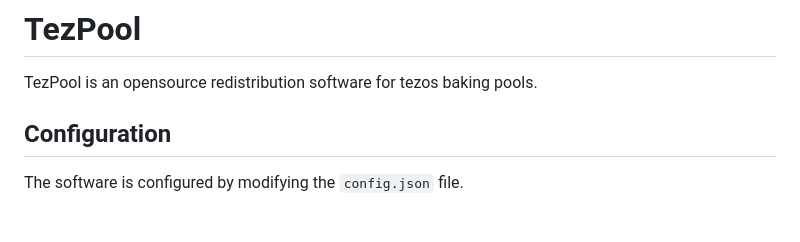
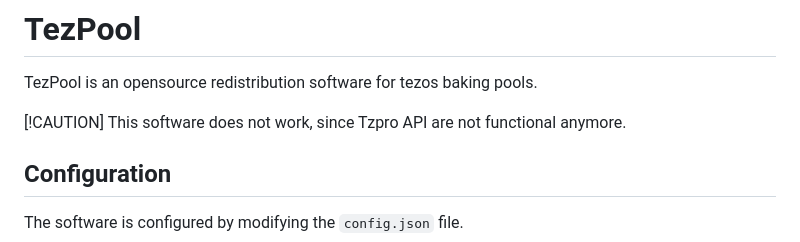
Before and after one commit to dakk/tezpool, a Markdown page: README.md, the part around the change. Drawn GitHub-style; blank space fills up the shorter version.

Commit message:
add alert

```diff
--- a/README.md
+++ b/README.md
@@ -1,5 +1,8 @@
 # TezPool
 TezPool is an opensource redistribution software for tezos baking pools.
+
+[!CAUTION]
+This software does not work, since Tzpro API are not functional anymore.
 
 
 ## Configuration
```
